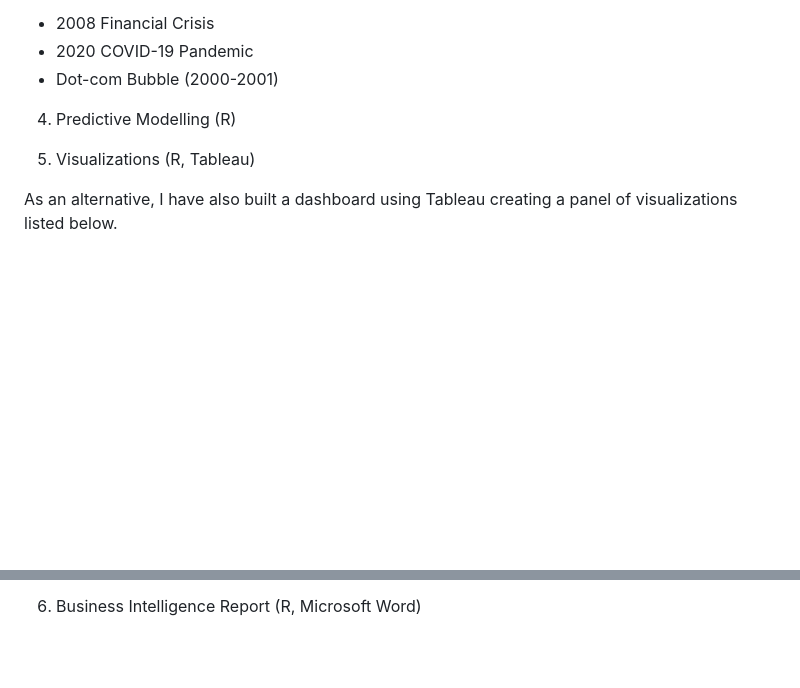
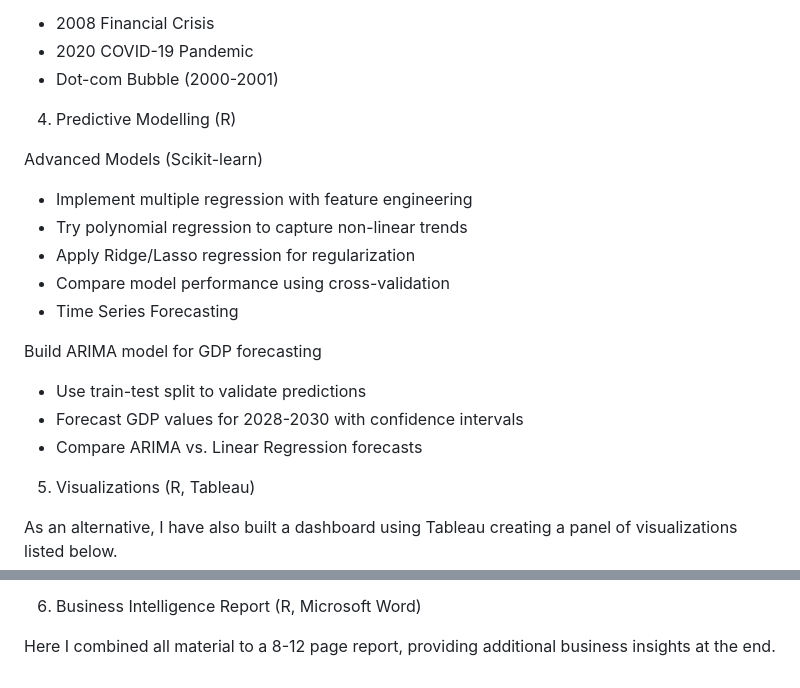
Before and after one commit to benmak25/U---DataAnalysisProject, a Markdown page: README.md, 2 parts joined by grey strips. Drawn GitHub-style; blank space fills up the shorter version.

Commit message:
Enhance README with advanced modeling and forecasting
Added advanced modeling techniques and time series forecasting details to the README.

```diff
--- a/README.md
+++ b/README.md
@@ -52,6 +52,20 @@ I also recognized that some trends in the time series were related to significan
 
 4. Predictive Modelling (R)
 
+Advanced Models (Scikit-learn)
+
+- Implement multiple regression with feature engineering
+- Try polynomial regression to capture non-linear trends
+- Apply Ridge/Lasso regression for regularization
+- Compare model performance using cross-validation
+- Time Series Forecasting
+
+Build ARIMA model for GDP forecasting
+
+- Use train-test split to validate predictions
+- Forecast GDP values for 2028-2030 with confidence intervals
+- Compare ARIMA vs. Linear Regression forecasts
+
 5. Visualizations (R, Tableau)
 
 As an alternative, I have also built a dashboard using Tableau creating a panel of visualizations listed below.
@@ -68,3 +82,5 @@ Time Series Plots - Multi-line chart showing GDP trends with event annotations
 - Model Comparison - Bar chart comparing model performance metrics
 
 6.  Business Intelligence Report (R, Microsoft Word)
+
+Here I combined all material to a 8-12 page report, providing additional business insights at the end.
```
